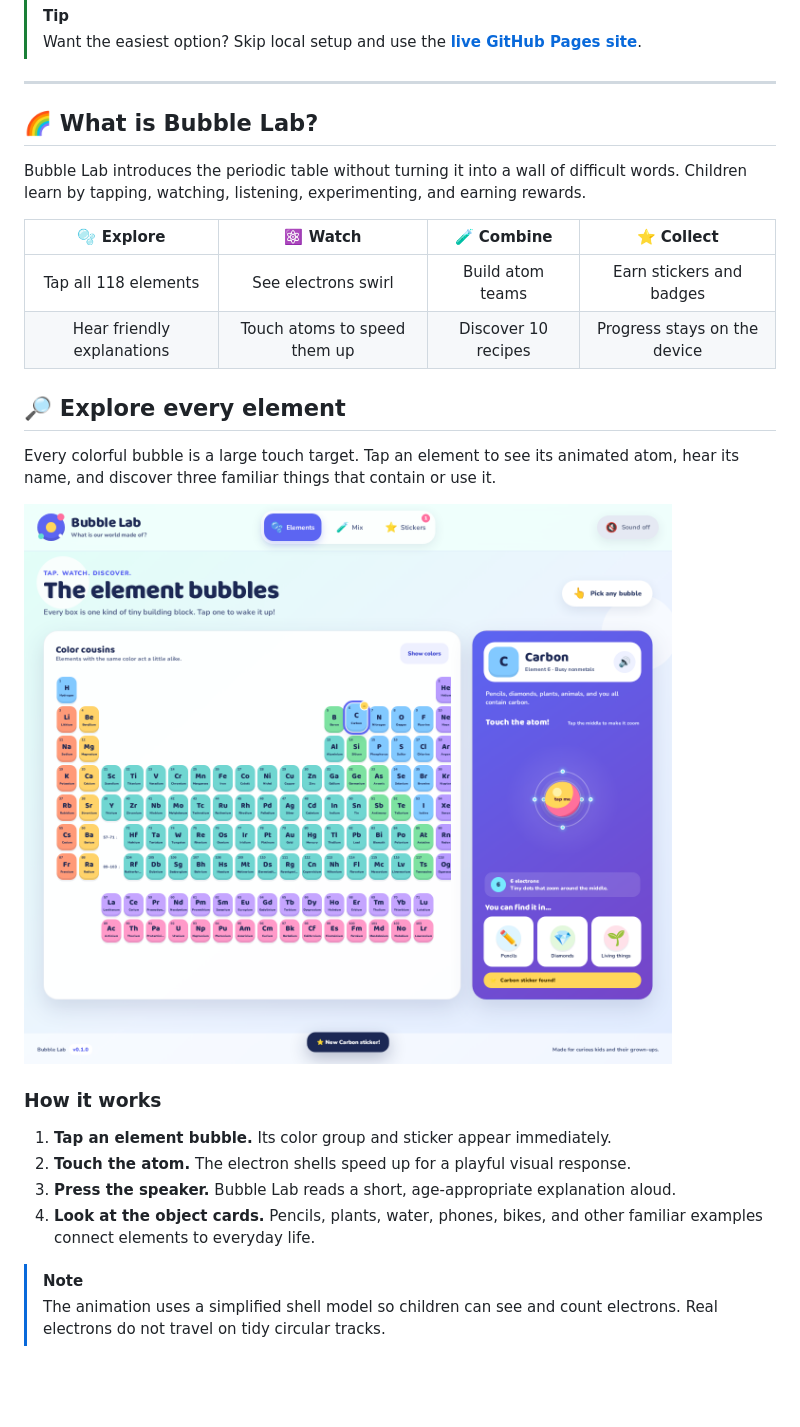
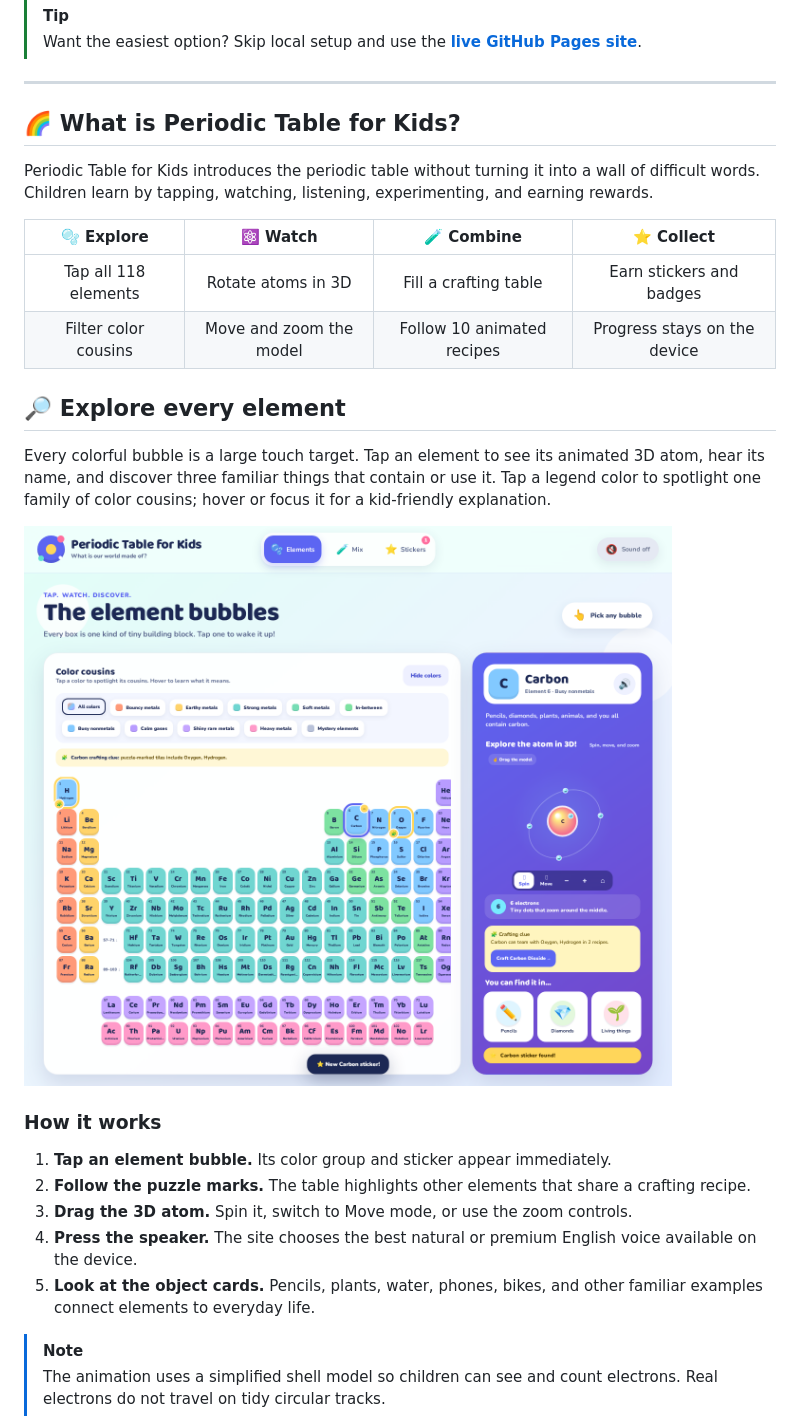
Before and after one commit to regenerous/periodictableforkids, a Markdown page: README.md, the part around one of its changes. Rendered like a GitHub page; pictures changed too: docs/readme/elements-and-atom.png; blank space fills up the shorter version.

```diff
--- a/README.md
+++ b/README.md
@@ -78,27 +78,28 @@ Press <kbd>Ctrl</kbd> + <kbd>C</kbd> in the terminal when you want to stop the l
 
 ---
 
-## 🌈 What is Bubble Lab?
+## 🌈 What is Periodic Table for Kids?
 
-Bubble Lab introduces the periodic table without turning it into a wall of difficult words. Children learn by tapping, watching, listening, experimenting, and earning rewards.
+Periodic Table for Kids introduces the periodic table without turning it into a wall of difficult words. Children learn by tapping, watching, listening, experimenting, and earning rewards.
 
 | 🫧 Explore | ⚛️ Watch | 🧪 Combine | ⭐ Collect |
 |:--:|:--:|:--:|:--:|
-| Tap all 118 elements | See electrons swirl | Build atom teams | Earn stickers and badges |
-| Hear friendly explanations | Touch atoms to speed them up | Discover 10 recipes | Progress stays on the device |
+| Tap all 118 elements | Rotate atoms in 3D | Fill a crafting table | Earn stickers and badges |
+| Filter color cousins | Move and zoom the model | Follow 10 animated recipes | Progress stays on the device |
 
 ## 🔎 Explore every element
 
-Every colorful bubble is a large touch target. Tap an element to see its animated atom, hear its name, and discover three familiar things that contain or use it.
+Every colorful bubble is a large touch target. Tap an element to see its animated 3D atom, hear its name, and discover three familiar things that contain or use it. Tap a legend color to spotlight one family of color cousins; hover or focus it for a kid-friendly explanation.
 
 ![The element table with Carbon selected and its animated atom visible](docs/readme/elements-and-atom.png)
 
 ### How it works
 
 1. **Tap an element bubble.** Its color group and sticker appear immediately.
-2. **Touch the atom.** The electron shells speed up for a playful visual response.
-3. **Press the speaker.** Bubble Lab reads a short, age-appropriate explanation aloud.
-4. **Look at the object cards.** Pencils, plants, water, phones, bikes, and other familiar examples connect elements to everyday life.
+2. **Follow the puzzle marks.** The table highlights other elements that share a crafting recipe.
+3. **Drag the 3D atom.** Spin it, switch to Move mode, or use the zoom controls.
+4. **Press the speaker.** The site chooses the best natural or premium English voice available on the device.
+5. **Look at the object cards.** Pencils, plants, water, phones, bikes, and other familiar examples connect elements to everyday life.
 
 > [!NOTE]
 > The animation uses a simplified shell model so children can see and count electrons. Real electrons do not travel on tidy circular tracks.
```
Also changed, not shown: other parts of README.md (+15 -14 lines), CHANGELOG.md (+9 -0 lines), docs/readme/atom-team-lesson.png, docs/readme/hero.png, docs/readme/ipad-atom.png, docs/readme/molecule-maker.png, docs/readme/sticker-book.png, 10 other files.
